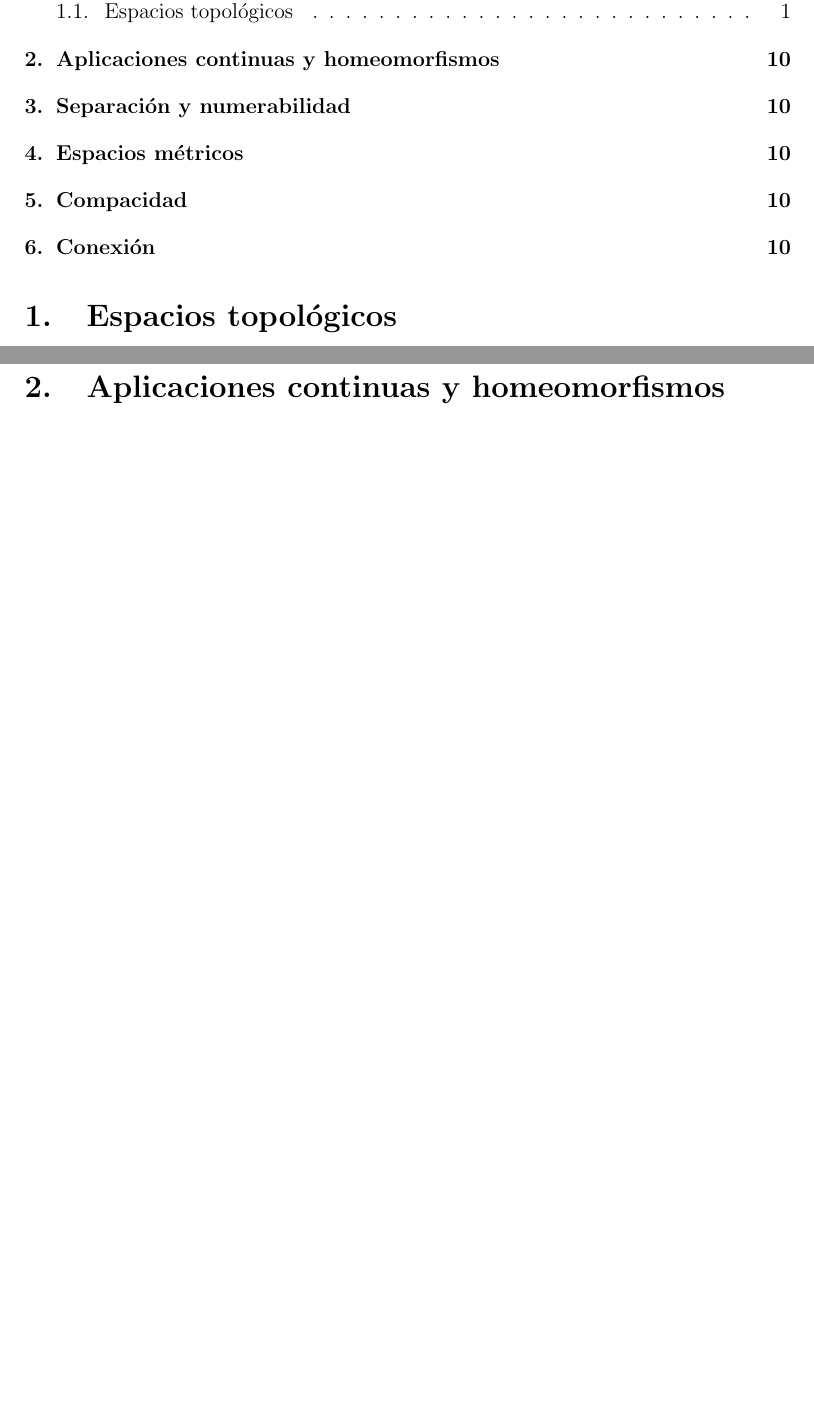
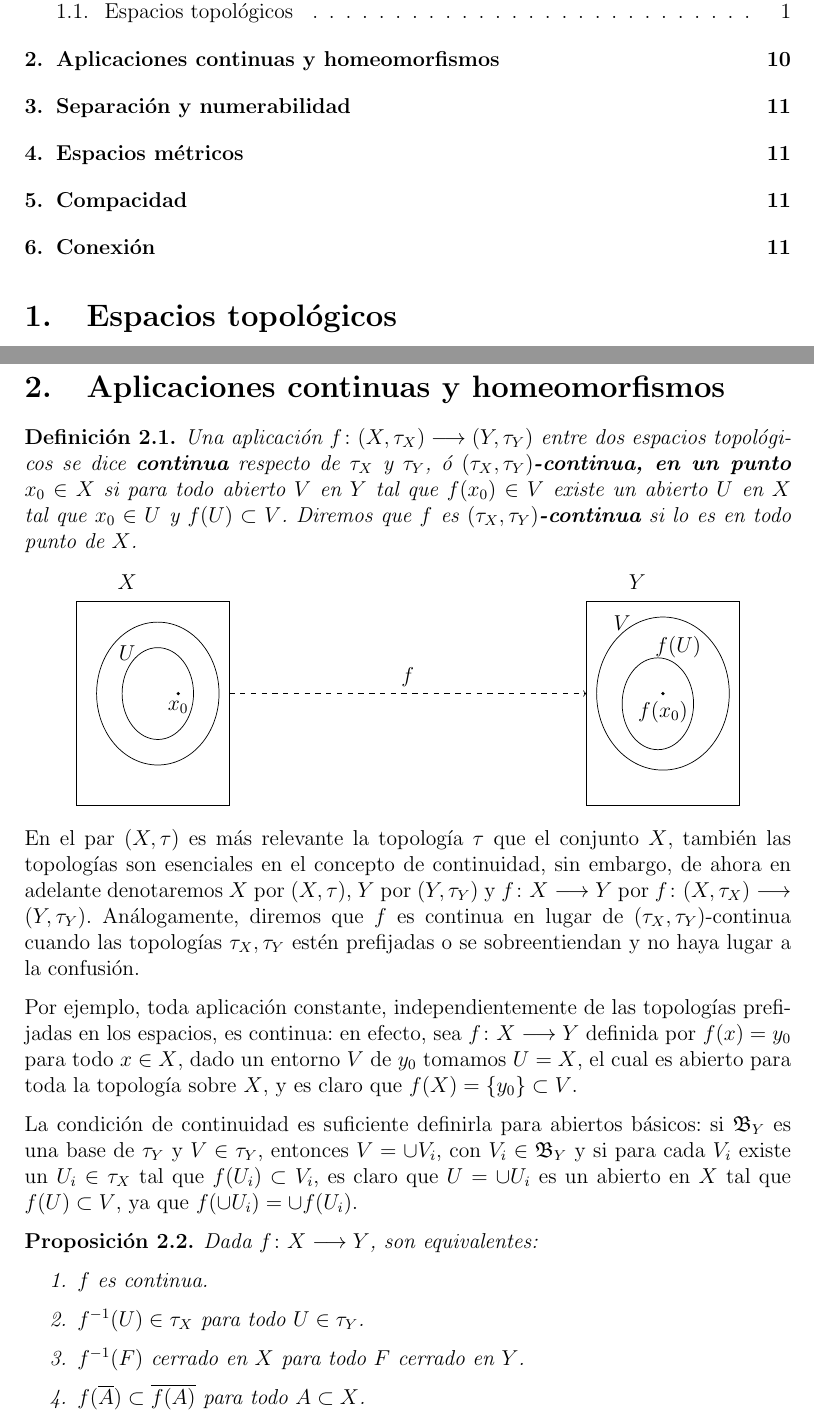
Before and after one commit to pablbung/Mates, a LaTeX document (topologia/topologia.tex): two parts of pages 1 and 10 of 10 before the commit and two parts of pages 1 and 10 of 11 after it, joined at a grey line, cut so that both start at the same text, the shorter picture padded with empty space. Compiled offline with pdfLaTeX.

Commit message:
comienzo apartado de aplicaciones continuas en topología

```diff
--- a/topologia/topologia.tex
+++ b/topologia/topologia.tex
@@ -321,6 +321,38 @@ Notar que el conjunto de los puntos interiores es vacío porque todo abierto que
 $\hfill \blacksquare$
 
 \section{Aplicaciones continuas y homeomorfismos}
+
+\begin{definition}Una aplicación $f \colon (X, \tau_X) \longrightarrow (Y, \tau_Y)$ entre dos espacios topológicos se dice \textbf{continua} respecto de $\tau_X$ y $\tau_Y$, ó \textbf{$(\tau_X, \tau_Y)$-continua, en un punto $x_0 \in X$} si para todo abierto $V$ en $Y$ tal que $f(x_0) \in V$ existe un abierto $U$ en $X$ tal que $x_0 \in U$ y $f(U) \subset V$. Diremos que $f$ es \textbf{$(\tau_X, \tau_Y)$-continua} si lo es en todo punto de $X$.
+\end{definition}
+\begin{center}
+\begin{tikzpicture}
+\draw (0,0) rectangle (3,4) node[above] at(1,4.1) {$X$};
+\draw (1.6,2.2) ellipse (1.2 and 1.4);
+\fill (2,2.2) circle (1pt) node [below] {$x_0$};
+\draw (1.6,2.2) ellipse (0.7 and 0.9) node[above] at(1,2.7) {$U$};
+\draw (10,0) rectangle (13,4) node[above] at(11,4.1) {$Y$};
+\draw (11.5,2.2) ellipse (1.3 and 1.5) node[above] at(10.7,3.3) {$V$};
+\draw (11.4,2.0) ellipse (0.7 and 0.9) node[above] at(11.8,2.75) {$f(U)$};
+\fill (11.5,2.2) circle (1pt) node [below] {$f(x_0)$};
+\draw [dashed, ->] (3,2.2)--(10,2.2) node [pos=0.5,above] {$f$};
+\end{tikzpicture}
+\end{center}
+
+En el par $(X, \tau)$ es más relevante la topología $\tau$ que el conjunto $X$, también las topologías son esenciales en el concepto de continuidad, sin embargo, de ahora en adelante denotaremos $X$ por $(X, \tau)$, $Y$ por $(Y, \tau_Y)$ y $f \colon X \longrightarrow Y$ por $f \colon (X, \tau_X) \longrightarrow (Y, \tau_Y)$. Análogamente, diremos que $f$ es continua en lugar de $(\tau_X, \tau_Y)$-continua cuando las topologías $\tau_X, \tau_Y$ estén prefijadas o se sobreentiendan y no haya lugar a la confusión.
+
+Por ejemplo, toda aplicación constante, independientemente de las topologías prefijadas en los espacios, es continua: en efecto, sea $f \colon X \longrightarrow Y$ definida por $f(x) = y_0$ para todo $x \in X$, dado un entorno $V$ de $y_0$ tomamos $U = X$, el cual es abierto para toda la topología sobre $X$, y es claro que $f(X) = \lbrace y_0 \rbrace \subset V$.
+
+La condición de continuidad es suficiente definirla para abiertos básicos: si $\mathfrak{B}_Y$ es una base de $\tau_Y$ y $V \in \tau_Y$, entonces $V = \cup V_i$, con $V_i \in \mathfrak{B}_Y$ y si para cada $V_i$ existe un $U_i \in \tau_X$ tal que $f(U_i) \subset V_i$, es claro que $U = \cup U_i$ es un abierto en $X$ tal que $f(U) \subset V$, ya que $f(\cup U_i) = \cup f(U_i)$.
+
+\begin{proposition}Dada $f \colon X \longrightarrow Y$, son equivalentes:
+\begin{enumerate}
+\item $f$ es continua.
+\item $f^{-1}(U) \in \tau_X$ para todo $U \in \tau_Y$.
+\item $f^{-1}(F)$ cerrado en $X$ para todo $F$ cerrado en $Y$.
+\item $f(\overline{A}) \subset \overline{f(A)}$ para todo $A \subset X$.
+\end{enumerate}
+\end{proposition}
+
 \section{Separación y numerabilidad}
 \section{Espacios métricos}
 \section{Compacidad}
```
Also changed, not shown: topologia/topologia.pdf.
